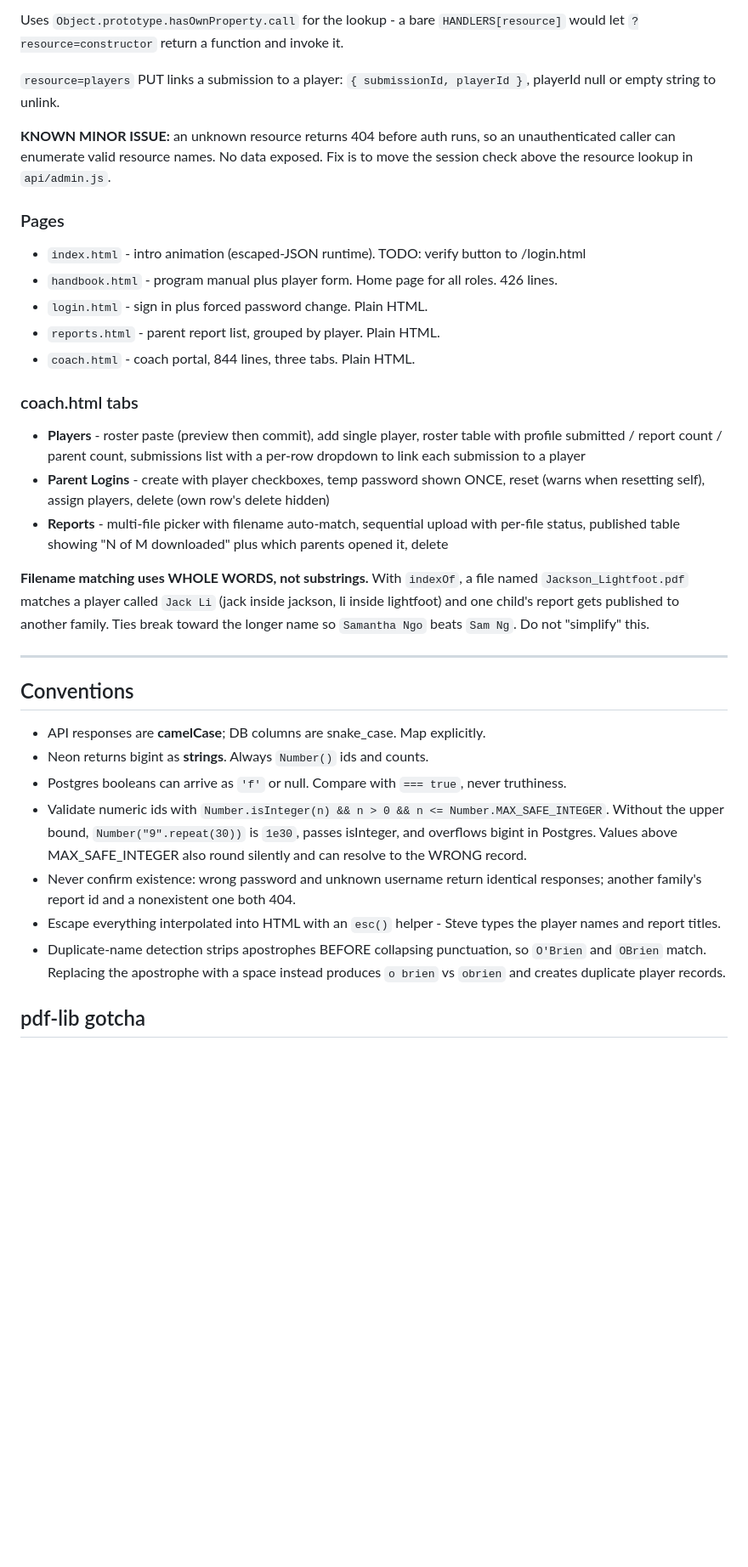
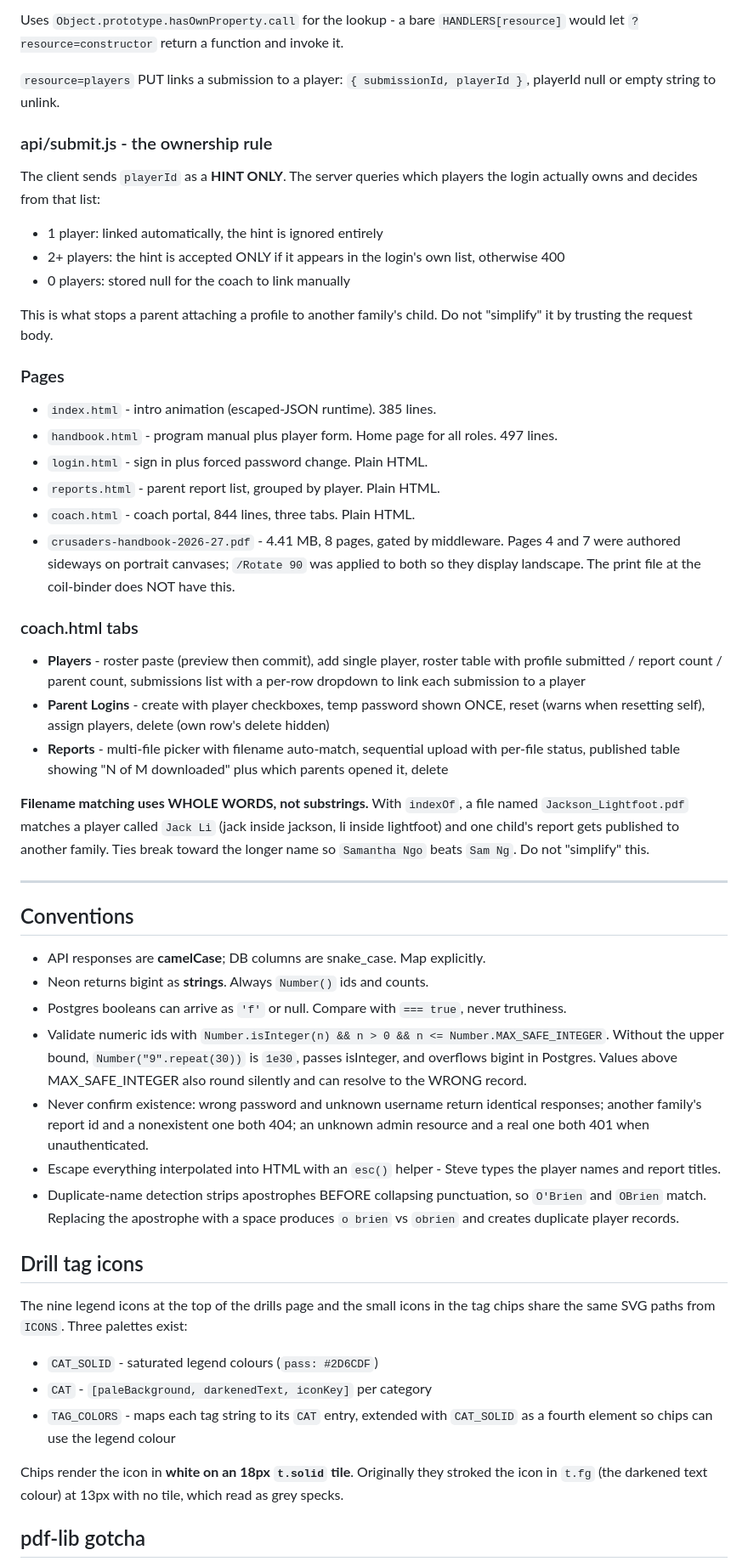
Before and after one commit to JoeLaratta/Crusaders_2016, a Markdown page: CLAUDE.md, the part around one of its changes. Shown at 85% size. GitHub-like rendering; blank space fills up the shorter version.

```diff
--- a/CLAUDE.md
+++ b/CLAUDE.md
@@ -237,33 +265,43 @@ would let `?resource=constructor` return a function and invoke it.
 `resource=players` PUT links a submission to a player: `{ submissionId, playerId }`,
 playerId null or empty string to unlink.
 
-**KNOWN MINOR ISSUE:** an unknown resource returns 404 before auth runs, so an
-unauthenticated caller can enumerate valid resource names. No data exposed. Fix is to
-move the session check above the resource lookup in `api/admin.js`.
+### api/submit.js - the ownership rule
+
+The client sends `playerId` as a **HINT ONLY**. The server queries which players the login
+actually owns and decides from that list:
+
+- 1 player: linked automatically, the hint is ignored entirely
+- 2+ players: the hint is accepted ONLY if it appears in the login's own list, otherwise 400
+- 0 players: stored null for the coach to link manually
+
+This is what stops a parent attaching a profile to another family's child. Do not
+"simplify" it by trusting the request body.
 
 ### Pages
 
-- `index.html` - intro animation (escaped-JSON runtime). TODO: verify button to /login.html
-- `handbook.html` - program manual plus player form. Home page for all roles. 426 lines.
+- `index.html` - intro animation (escaped-JSON runtime). 385 lines.
+- `handbook.html` - program manual plus player form. Home page for all roles. 497 lines.
 - `login.html` - sign in plus forced password change. Plain HTML.
 - `reports.html` - parent report list, grouped by player. Plain HTML.
 - `coach.html` - coach portal, 844 lines, three tabs. Plain HTML.
+- `crusaders-handbook-2026-27.pdf` - 4.41 MB, 8 pages, gated by middleware.
+  Pages 4 and 7 were authored sideways on portrait canvases; `/Rotate 90` was applied to
+  both so they display landscape. The print file at the coil-binder does NOT have this.
 
 ### coach.html tabs
 
 - **Players** - roster paste (preview then commit), add single player, roster table with
-  profile submitted / report count / parent count, submissions list with a per-row
-  dropdown to link each submission to a player
-- **Parent Logins** - create with player checkboxes, temp password shown ONCE, reset
-  (warns when resetting self), assign players, delete (own row's delete hidden)
-- **Reports** - multi-file picker with filename auto-match, sequential upload with
-  per-file status, published table showing "N of M downloaded" plus which parents
-  opened it, delete
+  profile submitted / report count / parent count, submissions list with a per-row dropdown
+  to link each submission to a player
+- **Parent Logins** - create with player checkboxes, temp password shown ONCE, reset (warns
+  when resetting self), assign players, delete (own row's delete hidden)
+- **Reports** - multi-file picker with filename auto-match, sequential upload with per-file
+  status, published table showing "N of M downloaded" plus which parents opened it, delete
 
 **Filename matching uses WHOLE WORDS, not substrings.** With `indexOf`, a file named
-`Jackson_Lightfoot.pdf` matches a player called `Jack Li` (jack inside jackson, li
-inside lightfoot) and one child's report gets published to another family. Ties break
-toward the longer name so `Samantha Ngo` beats `Sam Ng`. Do not "simplify" this.
+`Jackson_Lightfoot.pdf` matches a player called `Jack Li` (jack inside jackson, li inside
+lightfoot) and one child's report gets published to another family. Ties break toward the
+longer name so `Samantha Ngo` beats `Sam Ng`. Do not "simplify" this.
 
 ---
 
@@ -274,15 +312,29 @@ toward the longer name so `Samantha Ngo` beats `Sam Ng`. Do not "simplify" this.
 - Postgres booleans can arrive as `'f'` or null. Compare with `=== true`, never truthiness.
 - Validate numeric ids with `Number.isInteger(n) && n > 0 && n <= Number.MAX_SAFE_INTEGER`.
   Without the upper bound, `Number("9".repeat(30))` is `1e30`, passes isInteger, and
-  overflows bigint in Postgres. Values above MAX_SAFE_INTEGER also round silently
-  and can resolve to the WRONG record.
-- Never confirm existence: wrong password and unknown username return identical
-  responses; another family's report id and a nonexistent one both 404.
-- Escape everything interpolated into HTML with an `esc()` helper - Steve types the
-  player names and report titles.
-- Duplicate-name detection strips apostrophes BEFORE collapsing punctuation, so
-  `O'Brien` and `OBrien` match. Replacing the apostrophe with a space instead produces
-  `o brien` vs `obrien` and creates duplicate player records.
+  overflows bigint in Postgres. Values above MAX_SAFE_INTEGER also round silently and can
+  resolve to the WRONG record.
+- Never confirm existence: wrong password and unknown username return identical responses;
+  another family's report id and a nonexistent one both 404; an unknown admin resource and
+  a real one both 401 when unauthenticated.
+- Escape everything interpolated into HTML with an `esc()` helper - Steve types the player
+  names and report titles.
+- Duplicate-name detection strips apostrophes BEFORE collapsing punctuation, so `O'Brien`
+  and `OBrien` match. Replacing the apostrophe with a space produces `o brien` vs `obrien`
+  and creates duplicate player records.
+
+## Drill tag icons
+
+The nine legend icons at the top of the drills page and the small icons in the tag chips
+share the same SVG paths from `ICONS`. Three palettes exist:
+
+- `CAT_SOLID` - saturated legend colours (`pass: #2D6CDF`)
+- `CAT` - `[paleBackground, darkenedText, iconKey]` per category
+- `TAG_COLORS` - maps each tag string to its `CAT` entry, extended with `CAT_SOLID` as a
+  fourth element so chips can use the legend colour
+
+Chips render the icon in **white on an 18px `t.solid` tile**. Originally they stroked the
+icon in `t.fg` (the darkened text colour) at 13px with no tile, which read as grey specks.
 
 ## pdf-lib gotcha
 
```
Also changed, not shown: other parts of CLAUDE.md (+145 -111 lines).
